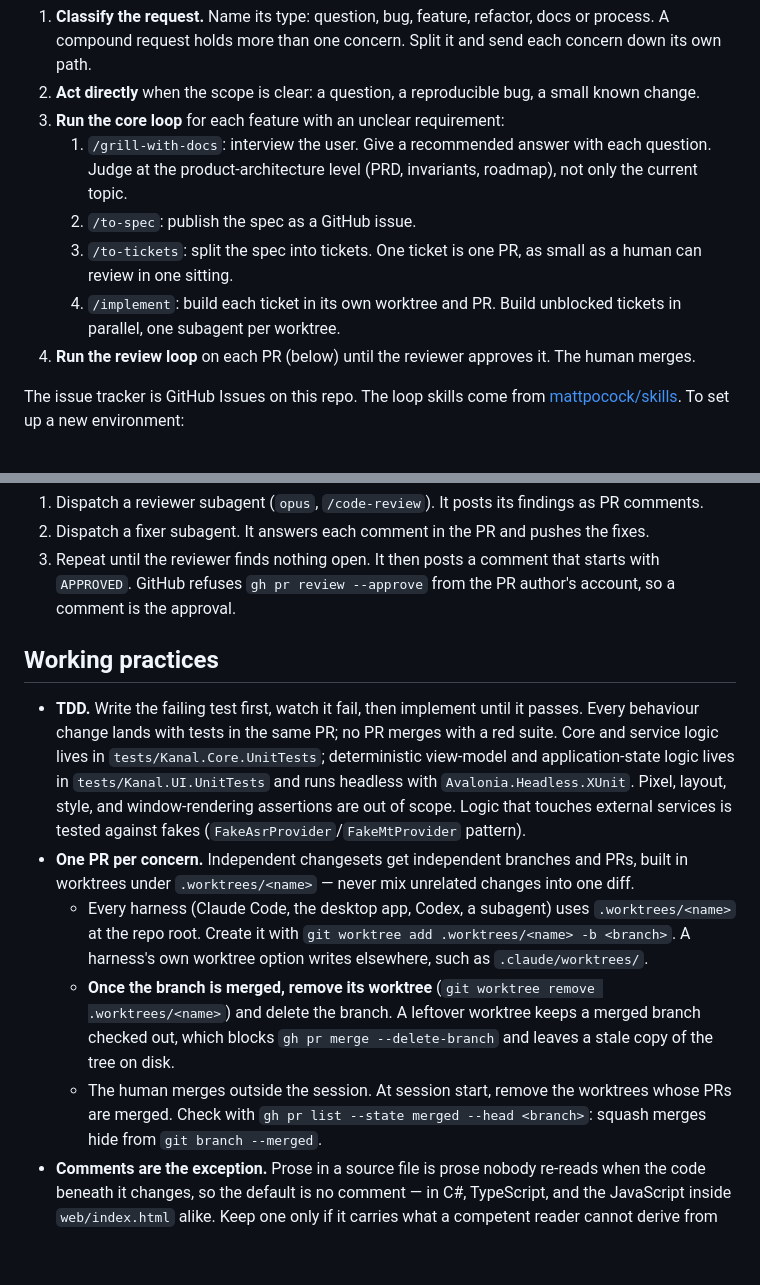
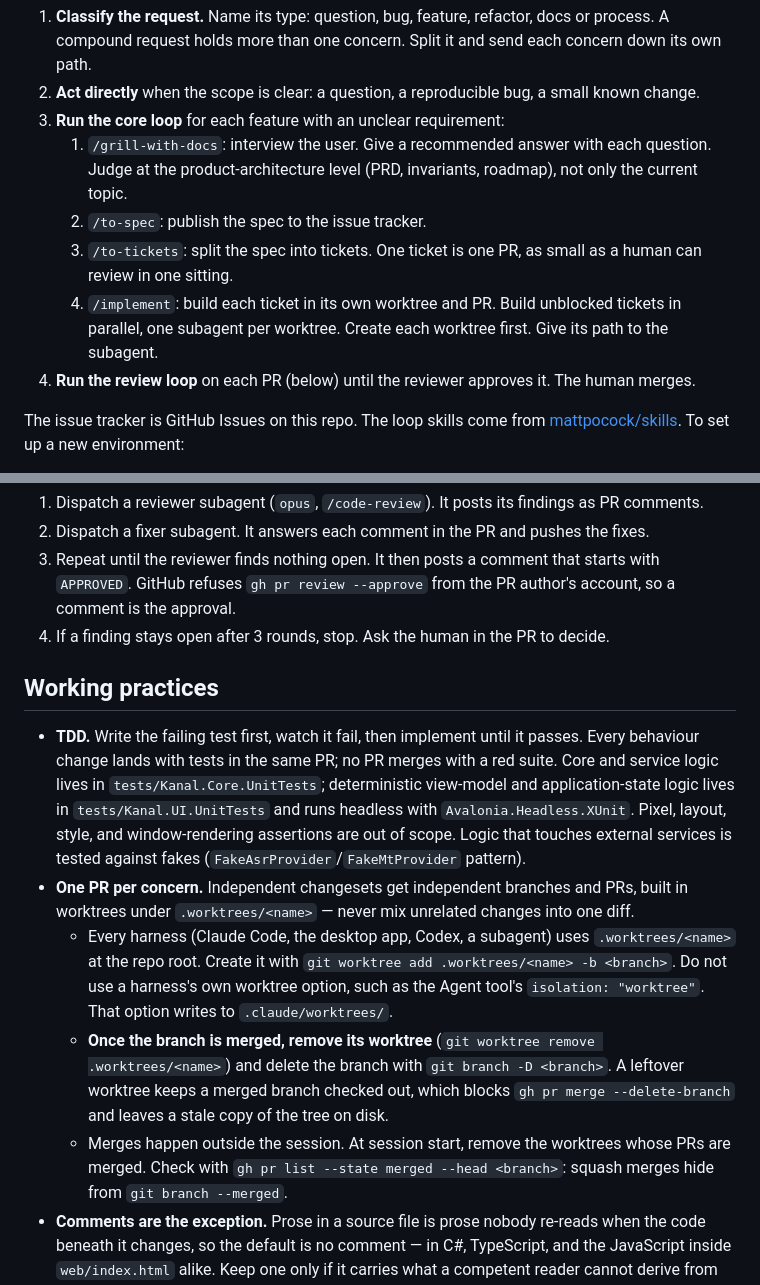
Before and after one commit to TONiiV/Kanal, a Markdown page: CLAUDE.md, 2 parts joined by grey strips. GitHub-like rendering; blank space fills up the shorter version.

Commit message:
[docs] rule-pm-role-workflow: review round 1
Fix four review findings in CLAUDE.md.
1. Ban harness worktree options. The PM creates each worktree first.
2. Stop the review loop after 3 rounds with an open finding.
3. Delete merged branches with git branch -D.
4. Remove two duplicate statements.

Co-Authored-By: Claude Opus 5.5 <noreply@anthropic.com>

```diff
--- a/CLAUDE.md
+++ b/CLAUDE.md
@@ -24,11 +24,11 @@ send detail work to subagents.
 3. **Run the core loop** for each feature with an unclear requirement:
    1. `/grill-with-docs`: interview the user. Give a recommended answer with each question. Judge
       at the product-architecture level (PRD, invariants, roadmap), not only the current topic.
-   2. `/to-spec`: publish the spec as a GitHub issue.
+   2. `/to-spec`: publish the spec to the issue tracker.
    3. `/to-tickets`: split the spec into tickets. One ticket is one PR, as small as a human can
       review in one sitting.
    4. `/implement`: build each ticket in its own worktree and PR. Build unblocked tickets in
-      parallel, one subagent per worktree.
+      parallel, one subagent per worktree. Create each worktree first. Give its path to the subagent.
 4. **Run the review loop** on each PR (below) until the reviewer approves it. The human merges.
 
 The issue tracker is GitHub Issues on this repo. The loop skills come from
@@ -56,6 +56,7 @@ The issue tracker is GitHub Issues on this repo. The loop skills come from
 2. Dispatch a fixer subagent. It answers each comment in the PR and pushes the fixes.
 3. Repeat until the reviewer finds nothing open. It then posts a comment that starts with `APPROVED`.
    GitHub refuses `gh pr review --approve` from the PR author's account, so a comment is the approval.
+4. If a finding stays open after 3 rounds, stop. Ask the human in the PR to decide.
 
 ## Working practices
 
@@ -68,12 +69,13 @@ The issue tracker is GitHub Issues on this repo. The loop skills come from
 - **One PR per concern.** Independent changesets get independent branches and PRs, built in
   worktrees under `.worktrees/<name>` — never mix unrelated changes into one diff.
   - Every harness (Claude Code, the desktop app, Codex, a subagent) uses `.worktrees/<name>` at
-    the repo root. Create it with `git worktree add .worktrees/<name> -b <branch>`. A harness's
-    own worktree option writes elsewhere, such as `.claude/worktrees/`.
+    the repo root. Create it with `git worktree add .worktrees/<name> -b <branch>`. Do not use a
+    harness's own worktree option, such as the Agent tool's `isolation: "worktree"`. That option
+    writes to `.claude/worktrees/`.
   - **Once the branch is merged, remove its worktree** (`git worktree remove .worktrees/<name>`)
-    and delete the branch. A leftover worktree keeps a merged branch checked out, which blocks
+    and delete the branch with `git branch -D <branch>`. A leftover worktree keeps a merged branch checked out, which blocks
     `gh pr merge --delete-branch` and leaves a stale copy of the tree on disk.
-  - The human merges outside the session. At session start, remove the worktrees whose PRs are
+  - Merges happen outside the session. At session start, remove the worktrees whose PRs are
     merged. Check with `gh pr list --state merged --head <branch>`: squash merges hide from
     `git branch --merged`.
 - **Comments are the exception.** Prose in a source file is prose nobody re-reads when the code
```
